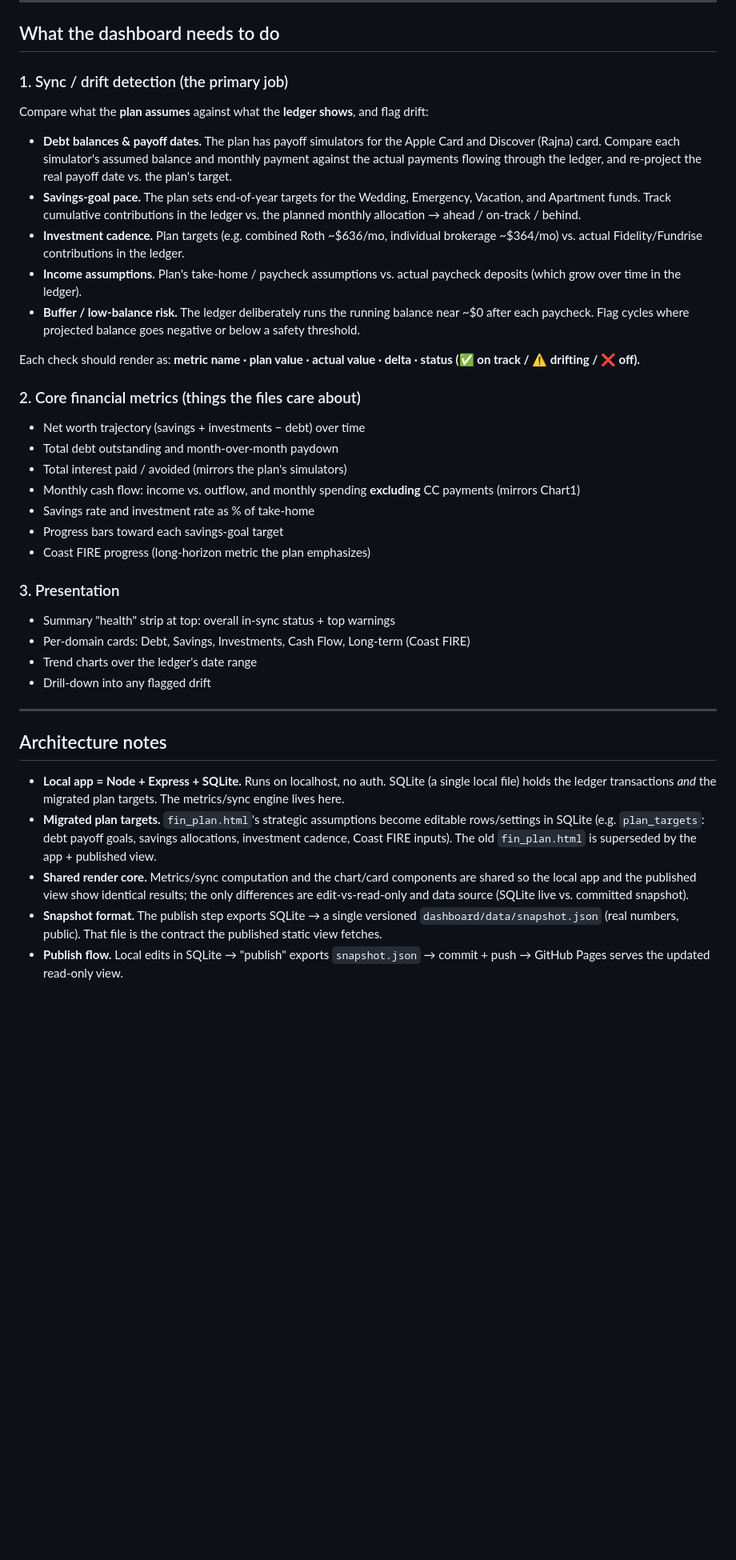
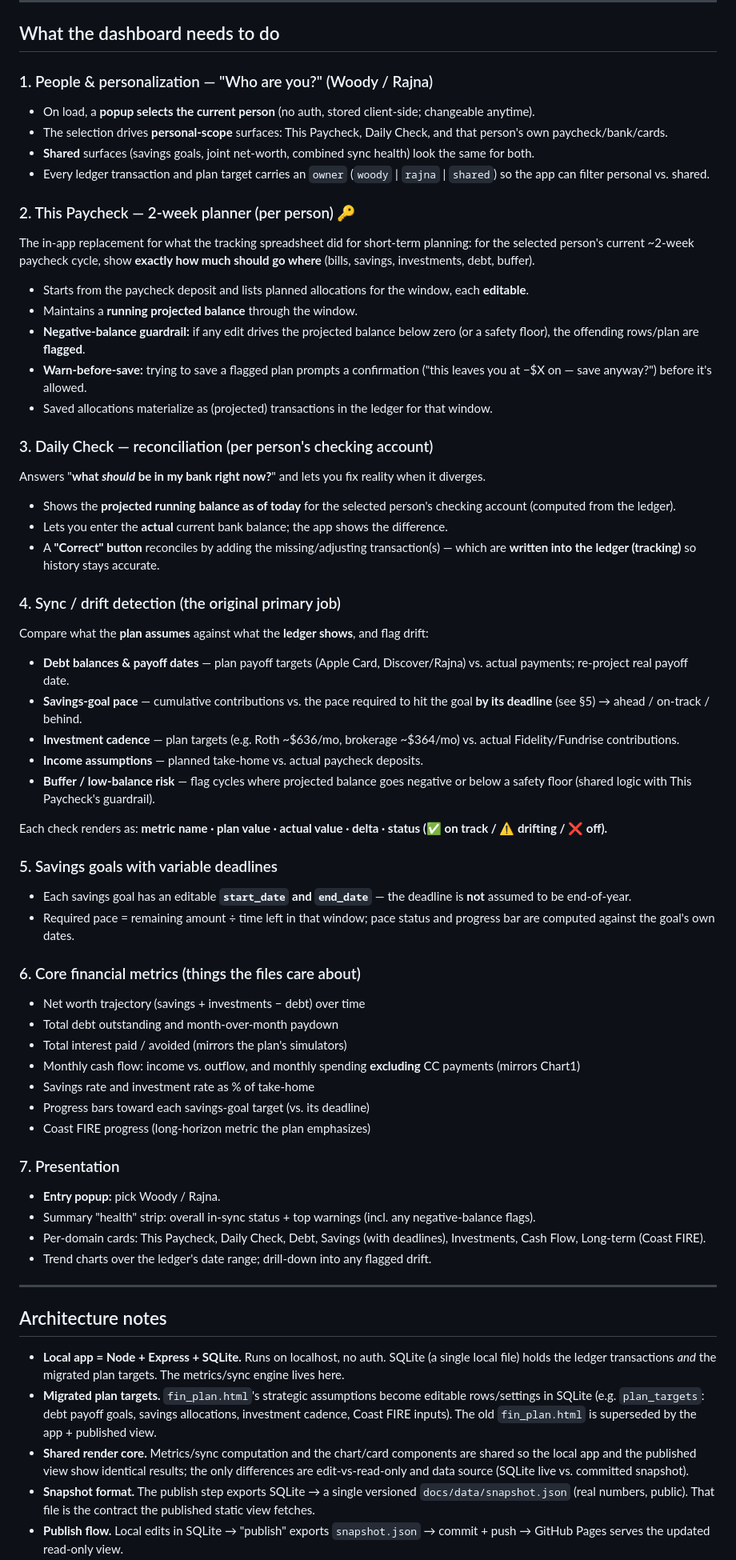
Before and after one commit to theWAM/finance-dashboard, a Markdown page: README.md, the part around one of its changes. Shown at 80% size. GitHub-like rendering; blank space fills up the shorter version.

Commit message:
Capture people/accounts pivot + This Paycheck, Daily Check, variable save deadlines
Adds four requirements and the data-model pivot they imply:
- Current-user popup (Woody/Rajna, no auth) → personal-scope views
- Per-person accounts (two checking now, merge to shared later); owner field
- This Paycheck: 2-week per-person planner w/ negative-balance flag + warn-before-save
- Daily Check: projected-vs-actual reconciliation that writes adjusting txns
- Savings goals: variable start_date/end_date instead of assumed EOY
Re-sequenced the roadmap (Phase 0 marked done) around the new foundation.

Co-Authored-By: Claude Opus 4.8 <noreply@anthropic.com>

```diff
--- a/README.md
+++ b/README.md
@@ -120,31 +123,57 @@ With two writers there will occasionally be concurrent edits. Resolution is **pe
 
 ## What the dashboard needs to do
 
-### 1. Sync / drift detection (the primary job)
+### 1. People & personalization — "Who are you?" (Woody / Rajna)
+- On load, a **popup selects the current person** (no auth, stored client-side; changeable anytime).
+- The selection drives **personal-scope** surfaces: This Paycheck, Daily Check, and that person's own paycheck/bank/cards.
+- **Shared** surfaces (savings goals, joint net-worth, combined sync health) look the same for both.
+- Every ledger transaction and plan target carries an `owner` (`woody` | `rajna` | `shared`) so the app can filter personal vs. shared.
+
+### 2. This Paycheck — 2-week planner (per person) 🔑
+The in-app replacement for what the tracking spreadsheet did for short-term planning: for the selected person's current ~2-week paycheck cycle, show **exactly how much should go where** (bills, savings, investments, debt, buffer).
+
+- Starts from the paycheck deposit and lists planned allocations for the window, each **editable**.
+- Maintains a **running projected balance** through the window.
+- **Negative-balance guardrail:** if any edit drives the projected balance below zero (or a safety floor), the offending rows/plan are **flagged**.
+- **Warn-before-save:** trying to save a flagged plan prompts a confirmation ("this leaves you at −$X on <date> — save anyway?") before it's allowed.
+- Saved allocations materialize as (projected) transactions in the ledger for that window.
+
+### 3. Daily Check — reconciliation (per person's checking account)
+Answers "**what *should* be in my bank right now?**" and lets you fix reality when it diverges.
+
+- Shows the **projected running balance as of today** for the selected person's checking account (computed from the ledger).
+- Lets you enter the **actual** current bank balance; the app shows the difference.
+- A **"Correct" button** reconciles by adding the missing/adjusting transaction(s) — which are **written into the ledger (tracking)** so history stays accurate.
+
+### 4. Sync / drift detection (the original primary job)
 Compare what the **plan assumes** against what the **ledger shows**, and flag drift:
 
-- **Debt balances & payoff dates.** The plan has payoff simulators for the Apple Card and Discover (Rajna) card. Compare each simulator's assumed balance and monthly payment against the actual payments flowing through the ledger, and re-project the real payoff date vs. the plan's target.
-- **Savings-goal pace.** The plan sets end-of-year targets for the Wedding, Emergency, Vacation, and Apartment funds. Track cumulative contributions in the ledger vs. the planned monthly allocation → ahead / on-track / behind.
-- **Investment cadence.** Plan targets (e.g. combined Roth ~$636/mo, individual brokerage ~$364/mo) vs. actual Fidelity/Fundrise contributions in the ledger.
-- **Income assumptions.** Plan's take-home / paycheck assumptions vs. actual paycheck deposits (which grow over time in the ledger).
-- **Buffer / low-balance risk.** The ledger deliberately runs the running balance near ~$0 after each paycheck. Flag cycles where projected balance goes negative or below a safety threshold.
+- **Debt balances & payoff dates** — plan payoff targets (Apple Card, Discover/Rajna) vs. actual payments; re-project real payoff date.
+- **Savings-goal pace** — cumulative contributions vs. the pace required to hit the goal **by its deadline** (see §5) → ahead / on-track / behind.
+- **Investment cadence** — plan targets (e.g. Roth ~$636/mo, brokerage ~$364/mo) vs. actual Fidelity/Fundrise contributions.
+- **Income assumptions** — planned take-home vs. actual paycheck deposits.
+- **Buffer / low-balance risk** — flag cycles where projected balance goes negative or below a safety floor (shared logic with This Paycheck's guardrail).
 
-Each check should render as: **metric name · plan value · actual value · delta · status (✅ on track / ⚠️ drifting / ❌ off).**
+Each check renders as: **metric name · plan value · actual value · delta · status (✅ on track / ⚠️ drifting / ❌ off).**
 
-### 2. Core financial metrics (things the files care about)
+### 5. Savings goals with variable deadlines
+- Each savings goal has an editable **`start_date` and `end_date`** — the deadline is **not** assumed to be end-of-year.
+- Required pace = remaining amount ÷ time left in that window; pace status and progress bar are computed against the goal's own dates.
+
+### 6. Core financial metrics (things the files care about)
 - Net worth trajectory (savings + investments − debt) over time
 - Total debt outstanding and month-over-month paydown
 - Total interest paid / avoided (mirrors the plan's simulators)
 - Monthly cash flow: income vs. outflow, and monthly spending **excluding** CC payments (mirrors Chart1)
 - Savings rate and investment rate as % of take-home
-- Progress bars toward each savings-goal target
+- Progress bars toward each savings-goal target (vs. its deadline)
 - Coast FIRE progress (long-horizon metric the plan emphasizes)
 
-### 3. Presentation
-- Summary "health" strip at top: overall in-sync status + top warnings
-- Per-domain cards: Debt, Savings, Investments, Cash Flow, Long-term (Coast FIRE)
-- Trend charts over the ledger's date range
-- Drill-down into any flagged drift
+### 7. Presentation
+- **Entry popup:** pick Woody / Rajna.
+- Summary "health" strip: overall in-sync status + top warnings (incl. any negative-balance flags).
+- Per-domain cards: This Paycheck, Daily Check, Debt, Savings (with deadlines), Investments, Cash Flow, Long-term (Coast FIRE).
+- Trend charts over the ledger's date range; drill-down into any flagged drift.
 
 ---
 
@@ -153,5 +182,5 @@ Each check should render as: **metric name · plan value · actual value · delt
 - **Local app = Node + Express + SQLite.** Runs on localhost, no auth. SQLite (a single local file) holds the ledger transactions *and* the migrated plan targets. The metrics/sync engine lives here.
 - **Migrated plan targets.** `fin_plan.html`'s strategic assumptions become editable rows/settings in SQLite (e.g. `plan_targets`: debt payoff goals, savings allocations, investment cadence, Coast FIRE inputs). The old `fin_plan.html` is superseded by the app + published view.
 - **Shared render core.** Metrics/sync computation and the chart/card components are shared so the local app and the published view show identical results; the only differences are edit-vs-read-only and data source (SQLite live vs. committed snapshot).
-- **Snapshot format.** The publish step exports SQLite → a single versioned `dashboard/data/snapshot.json` (real numbers, public). That file is the contract the published static view fetches.
+- **Snapshot format.** The publish step exports SQLite → a single versioned `docs/data/snapshot.json` (real numbers, public). That file is the contract the published static view fetches.
 - **Publish flow.** Local edits in SQLite → "publish" exports `snapshot.json` → commit + push → GitHub Pages serves the updated read-only view.
```
Also changed, not shown: other parts of README.md (+23 -11 lines).
